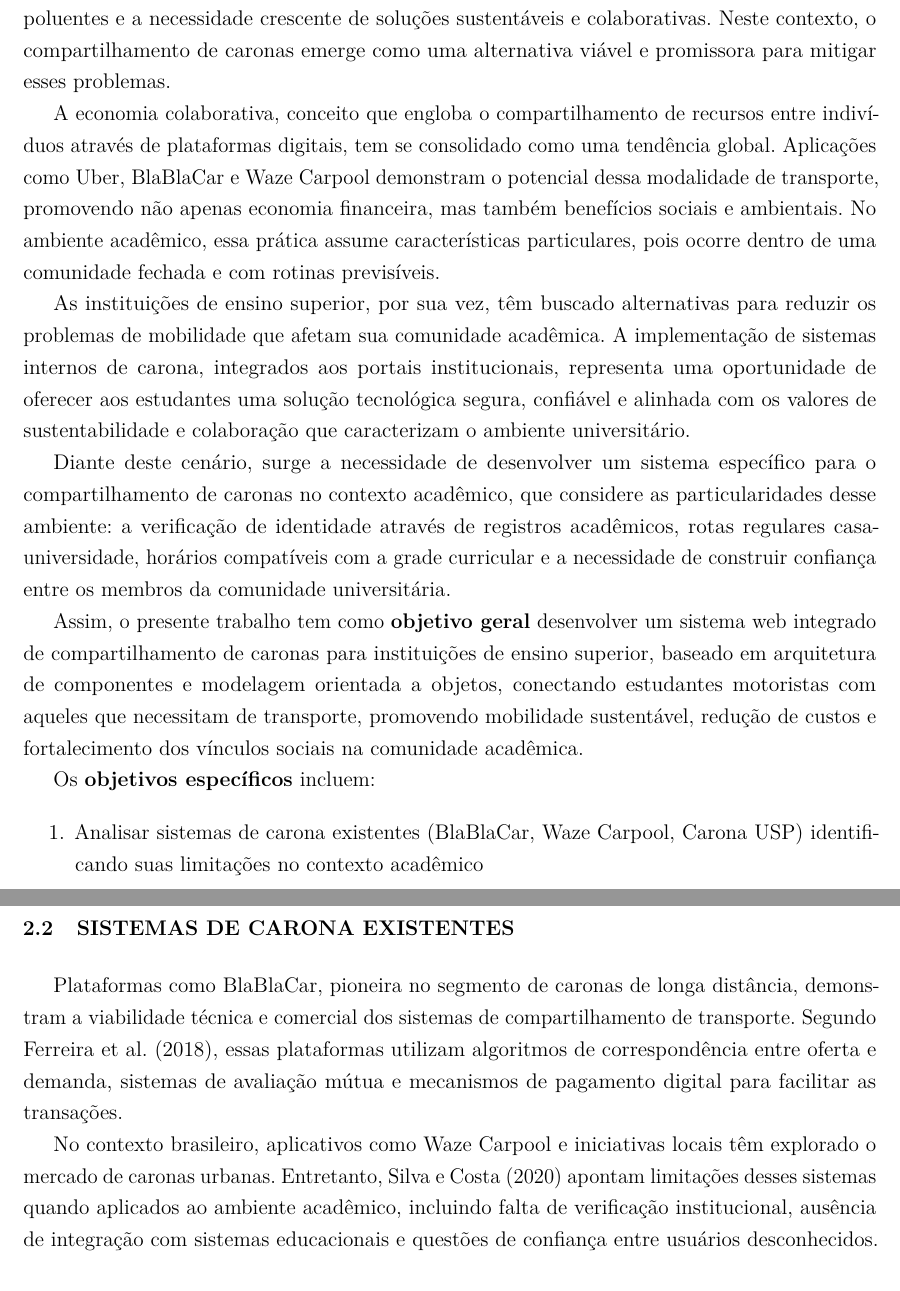
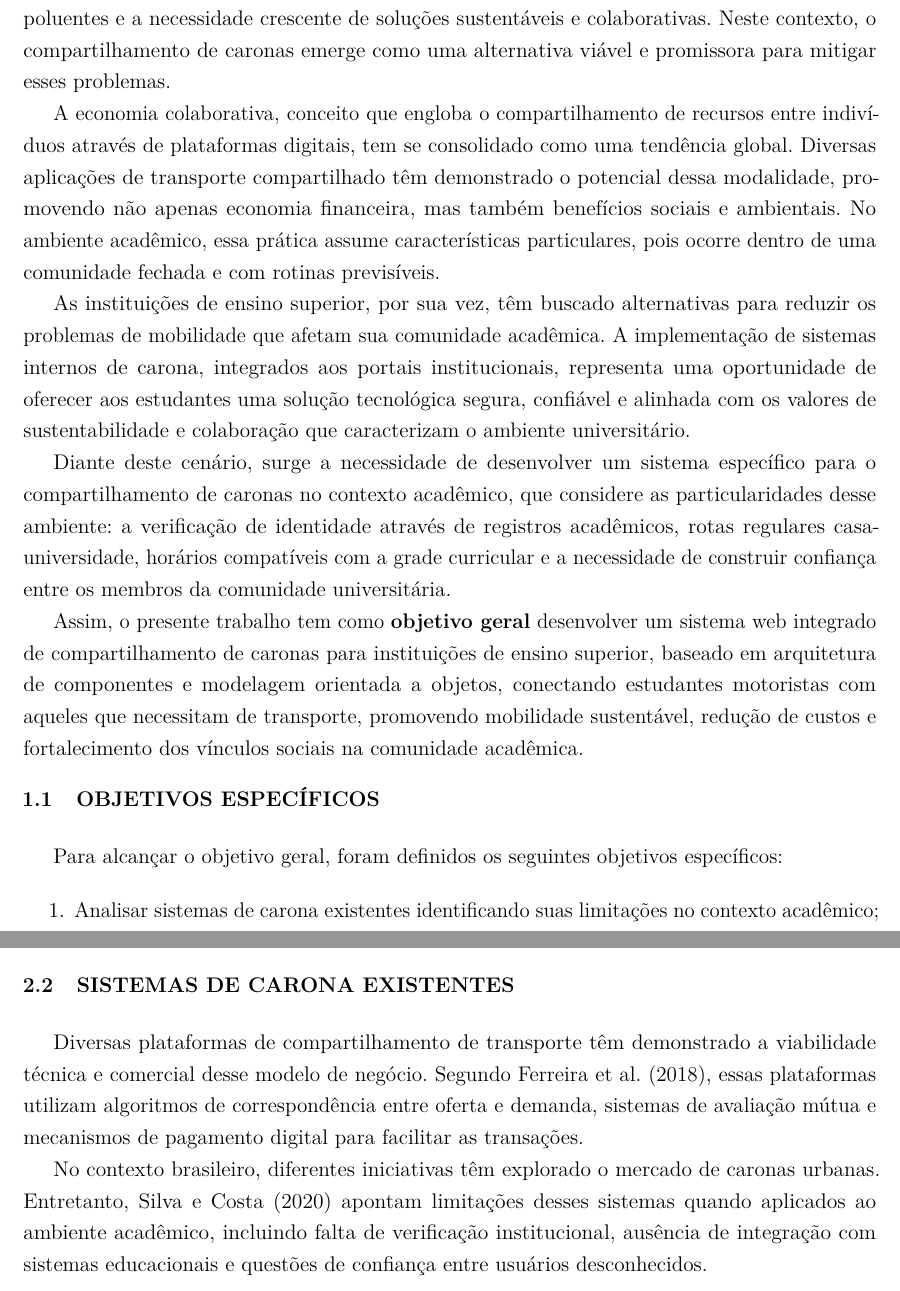
Before and after one commit to Vini43541111/Latex, a LaTeX thesis (unoesc-article.tex): two parts of pages 2 and 4 of 23 before the commit and two parts of pages 2 and 4 of 24 after it, joined at a grey line, cut so that both start at the same text. The pictures show the PDF file unoesc-article.pdf that the author committed with the source.

Commit message:
Esse e o ultimo kkk

```diff
--- a/unoesc-article.tex
+++ b/unoesc-article.tex
@@ -97,7 +97,7 @@ O crescimento acelerado das cidades brasileiras e a concentração de instituiç
 
 A problemática da mobilidade estudantil se manifesta através de diversos aspectos: altos custos de transporte público e combustível, congestionamentos urbanos, escassez de vagas de estacionamento nos campus universitários, impactos ambientais decorrentes da emissão de poluentes e a necessidade crescente de soluções sustentáveis e colaborativas. Neste contexto, o compartilhamento de caronas emerge como uma alternativa viável e promissora para mitigar esses problemas.
 
-A economia colaborativa, conceito que engloba o compartilhamento de recursos entre indivíduos através de plataformas digitais, tem se consolidado como uma tendência global. Aplicações como Uber, BlaBlaCar e Waze Carpool demonstram o potencial dessa modalidade de transporte, promovendo não apenas economia financeira, mas também benefícios sociais e ambientais. No ambiente acadêmico, essa prática assume características particulares, pois ocorre dentro de uma comunidade fechada e com rotinas previsíveis.
+A economia colaborativa, conceito que engloba o compartilhamento de recursos entre indivíduos através de plataformas digitais, tem se consolidado como uma tendência global. Diversas aplicações de transporte compartilhado têm demonstrado o potencial dessa modalidade, promovendo não apenas economia financeira, mas também benefícios sociais e ambientais. No ambiente acadêmico, essa prática assume características particulares, pois ocorre dentro de uma comunidade fechada e com rotinas previsíveis.
 
 As instituições de ensino superior, por sua vez, têm buscado alternativas para reduzir os problemas de mobilidade que afetam sua comunidade acadêmica. A implementação de sistemas internos de carona, integrados aos portais institucionais, representa uma oportunidade de oferecer aos estudantes uma solução tecnológica segura, confiável e alinhada com os valores de sustentabilidade e colaboração que caracterizam o ambiente universitário.
 
@@ -105,10 +105,13 @@ Diante deste cenário, surge a necessidade de desenvolver um sistema específico
 
 Assim, o presente trabalho tem como \textbf{objetivo geral} desenvolver um sistema web integrado de compartilhamento de caronas para instituições de ensino superior, baseado em arquitetura de componentes e modelagem orientada a objetos, conectando estudantes motoristas com aqueles que necessitam de transporte, promovendo mobilidade sustentável, redução de custos e fortalecimento dos vínculos sociais na comunidade acadêmica.
 
-Os \textbf{objetivos específicos} incluem:
+\subsection{OBJETIVOS ESPECÍFICOS}
+
+Para alcançar o objetivo geral, foram definidos os seguintes objetivos específicos:
 
 \begin{enumerate}
-    \item Analisar sistemas de carona existentes (BlaBlaCar, Waze Carpool, Carona USP) identificando suas limitações no contexto acadêmico
-    \item Modelar o sistema utilizando diagramas UML (casos de uso, classes, sequência, atividades e componentes) para especificar requisitos e arquitetura
-    \item Definir requisitos funcionais e não funcionais baseados na modelagem desenvolvida
-    \item Especificar arquitetura em camadas (Apresentação, API, Serviços, Dados) com integração SSO institucional
+    \item Analisar sistemas de carona existentes identificando suas limitações no contexto acadêmico;
+    \item Modelar o sistema utilizando diagramas UML (casos de uso, classes, sequência, atividades e componentes) para especificar requisitos e arquitetura;
+    \item Definir requisitos funcionais e não funcionais baseados na modelagem desenvolvida;
+    \item Especificar arquitetura em camadas (Apresentação, API, Serviços, Dados) com integração SSO institucional;
+    \item Projetar modelo de classes contemplando entidades principais: Usuario, Carona, Solicitacao, Avaliacao e Mensagem;
@@ -131,9 +133,9 @@ De acordo com dados do Departamento Nacional de Trânsito (DENATRAN), a frota br
 
 \subsection{SISTEMAS DE CARONA EXISTENTES}
 
-Plataformas como BlaBlaCar, pioneira no segmento de caronas de longa distância, demonstram a viabilidade técnica e comercial dos sistemas de compartilhamento de transporte. Segundo Ferreira et al. (2018), essas plataformas utilizam algoritmos de correspondência entre oferta e demanda, sistemas de avaliação mútua e mecanismos de pagamento digital para facilitar as transações.
+Diversas plataformas de compartilhamento de transporte têm demonstrado a viabilidade técnica e comercial desse modelo de negócio. Segundo Ferreira et al. (2018), essas plataformas utilizam algoritmos de correspondência entre oferta e demanda, sistemas de avaliação mútua e mecanismos de pagamento digital para facilitar as transações.
 
-No contexto brasileiro, aplicativos como Waze Carpool e iniciativas locais têm explorado o mercado de caronas urbanas. Entretanto, Silva e Costa (2020) apontam limitações desses sistemas quando aplicados ao ambiente acadêmico, incluindo falta de verificação institucional, ausência de integração com sistemas educacionais e questões de confiança entre usuários desconhecidos.
+No contexto brasileiro, diferentes iniciativas têm explorado o mercado de caronas urbanas. Entretanto, Silva e Costa (2020) apontam limitações desses sistemas quando aplicados ao ambiente acadêmico, incluindo falta de verificação institucional, ausência de integração com sistemas educacionais e questões de confiança entre usuários desconhecidos.
 
 \subsection{TECNOLOGIAS WEB PARA SISTEMAS COLABORATIVOS}
 
@@ -688,7 +690,7 @@ Este trabalho apresentou o desenvolvimento de um sistema integrado de compartilh
 
 A modelagem orientada a objetos, documentada através de diagramas de casos de uso, classes, sequência, atividades e componentes, permitiu especificar de forma clara e precisa a estrutura, comportamento e arquitetura do sistema. Os diagramas desenvolvidos estão disponíveis publicamente no repositório GitHub (\url{https://github.com/Vini43541111/Latex}), contribuindo para a transparência e replicabilidade do projeto.
 
-A análise de trabalhos relacionados demonstrou que, embora existam diversas plataformas de compartilhamento de caronas no mercado, como BlaBlaCar, Waze Carpool e iniciativas acadêmicas pontuais, nenhuma atende de forma completa as necessidades específicas do contexto universitário brasileiro. O sistema proposto apresenta diferenciais significativos através da integração institucional nativa via SSO, comunidade fechada e verificada, e recursos de segurança específicos para o ambiente acadêmico.
+A análise de trabalhos relacionados demonstrou que, embora existam diversas plataformas de compartilhamento de caronas no mercado e iniciativas acadêmicas pontuais, nenhuma atende de forma completa as necessidades específicas do contexto universitário brasileiro. O sistema proposto apresenta diferenciais significativos através da integração institucional nativa via SSO, comunidade fechada e verificada, e recursos de segurança específicos para o ambiente acadêmico.
 
 A definição detalhada dos requisitos funcionais (RF01 a RF06) contempla todas as operações essenciais identificadas nos diagramas UML: autenticação institucional, gestão de caronas, busca e solicitação, processamento de solicitações, comunicação entre usuários e sistema de avaliação com cálculo automático de reputação. Os requisitos não funcionais (RNF01 a RNF07) estabelecem padrões arquiteturais (camadas separadas), de segurança (HTTPS, SSO, LGPD), desempenho (consultas em menos de 2s), usabilidade, confiabilidade (transações), manutenibilidade e escalabilidade, garantindo qualidade técnica da solução.
 
```
Also changed, not shown: unoesc-article.pdf, unoesc-article.tex (7 more changed lines), 2 other files.
